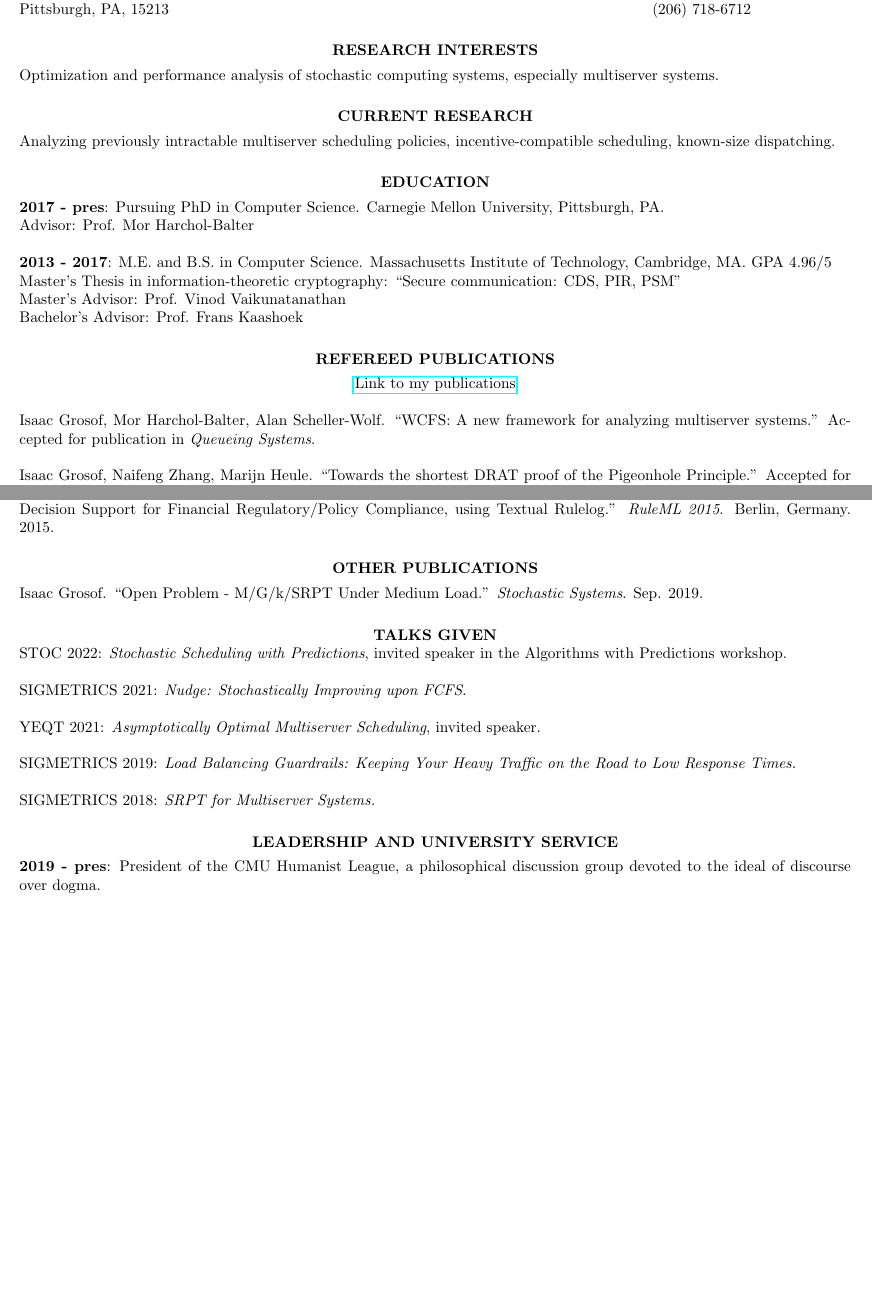
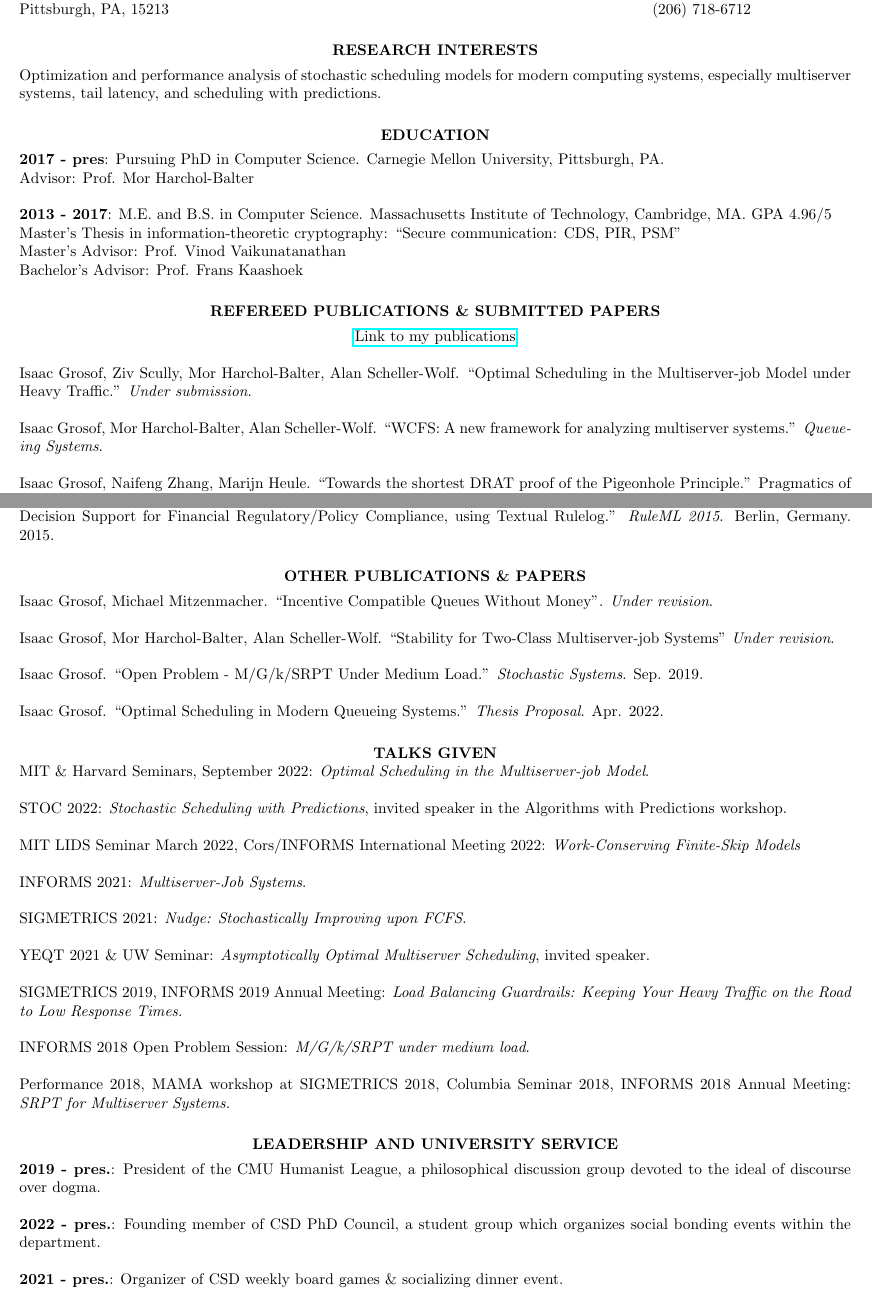
Before and after one commit to isaacg1/isaacg1.github.io, a LaTeX CV (assets/cv.tex): two parts of pages 1 and 2 of 3, joined at a grey line, cut so that both start at the same text, the shorter picture padded with empty space. Compiled offline with pdfLaTeX.

Commit message:
Updated CV

```diff
--- a/assets/cv.tex
+++ b/assets/cv.tex
@@ -32,14 +32,8 @@ igrosof@cmu.edu \\
 
 \section{\centerline{RESEARCH INTERESTS}}
     \vspace{4pt}
-Optimization and performance analysis of stochastic computing systems,
-especially multiserver systems.
-
-\section{\centerline{CURRENT RESEARCH}}
-    \vspace{4pt}
-Analyzing previously intractable multiserver scheduling policies,
-incentive-compatible scheduling,
-known-size dispatching.
+Optimization and performance analysis of stochastic scheduling models for modern computing systems,
+especially multiserver systems, tail latency, and scheduling with predictions.
 
 \section{\centerline{EDUCATION}}
     \vspace{4pt}
@@ -51,17 +45,21 @@ Master's Thesis in information-theoretic cryptography: ``Secure communication: C
 Master's Advisor: Prof. Vinod Vaikunatanathan \\
 Bachelor's Advisor: Prof. Frans Kaashoek
 
-\section{\centerline{REFEREED PUBLICATIONS}}
+\section{\centerline{REFEREED PUBLICATIONS \& SUBMITTED PAPERS}}
 \vspace{16pt}
     \centerline{\href{https://isaacg1.github.io/publications/}{Link to my publications}}
 
+    Isaac Grosof, Ziv Scully, Mor Harchol-Balter, Alan Scheller-Wolf.
+    ``Optimal Scheduling in the Multiserver-job Model under Heavy Traffic.''
+    \textit{Under submission}.
+
     Isaac Grosof, Mor Harchol-Balter, Alan Scheller-Wolf.
     ``WCFS: A new framework for analyzing multiserver systems.''
-    Accepted for publication in \textit{Queueing Systems}.
+    \textit{Queueing Systems}.
 
     Isaac Grosof, Naifeng Zhang, Marijn Heule.
     ``Towards the shortest DRAT proof of the Pigeonhole Principle.''
-    Accepted for publication in Pragmatics of SAT 2022.
+    Pragmatics of SAT 2022.
 
     Ziv Scully, Isaac Grosof, Michael Mitzenmacher.
     ``Uniform Bounds for Scheduling with Job Size Estimates.''
@@ -122,30 +117,53 @@ Bachelor's Advisor: Prof. Frans Kaashoek
     Benjamin Grosof, Janine Bloomfield, Paul Fodor, Michael Kifer, Isaac Grosof, Miguel Calejo, and Theresa Swift.
     ``Automated Decision Support for Financial Regulatory/Policy Compliance, using Textual Rulelog.'' \textit{RuleML 2015}. Berlin, Germany. 2015.
 
-\section{\centerline{OTHER PUBLICATIONS}}
+\section{\centerline{OTHER PUBLICATIONS \& PAPERS}}
     \vspace{4pt}
+
+    Isaac Grosof, Michael Mitzenmacher. ``Incentive Compatible Queues Without Money''.
+    \textit{Under revision}.
+
+    Isaac Grosof, Mor Harchol-Balter, Alan Scheller-Wolf.
+    ``Stability for Two-Class Multiserver-job Systems''
+    \textit{Under revision}.
 
     Isaac Grosof. ``Open Problem - M/G/k/SRPT Under Medium Load.''
     \textit{Stochastic Systems}. Sep. 2019.
 
+    Isaac Grosof. ``Optimal Scheduling in Modern Queueing Systems.''
+    \textit{Thesis Proposal}. Apr. 2022.
 \section{\centerline{TALKS GIVEN}}
+
+    MIT \& Harvard Seminars, September 2022:
+    \textit{Optimal Scheduling in the Multiserver-job Model}.
 
     STOC 2022: \textit{Stochastic Scheduling with Predictions}, invited speaker in the Algorithms with Predictions workshop.
 
+    MIT LIDS Seminar March 2022, Cors/INFORMS International Meeting 2022: \textit{Work-Conserving Finite-Skip Models}
+
+    INFORMS 2021: \textit{Multiserver-Job Systems}.
+
     SIGMETRICS 2021: \textit{Nudge: Stochastically Improving upon FCFS}.
 
-    YEQT 2021: \textit{Asymptotically Optimal Multiserver Scheduling}, invited speaker.
+    YEQT 2021 \& UW Seminar: \textit{Asymptotically Optimal Multiserver Scheduling}, invited speaker.
 
-    SIGMETRICS 2019: \textit{Load Balancing Guardrails: Keeping Your Heavy Traffic on the Road to Low Response Times.}
+    SIGMETRICS 2019, INFORMS 2019 Annual Meeting:
+    \textit{Load Balancing Guardrails: Keeping Your Heavy Traffic on the Road to Low Response Times.}
 
-    SIGMETRICS 2018: \textit{SRPT for Multiserver Systems.}
+    INFORMS 2018 Open Problem Session: \textit{M/G/k/SRPT under medium load}.
+
+    Performance 2018, MAMA workshop at SIGMETRICS 2018, Columbia Seminar 2018, INFORMS 2018 Annual Meeting: \textit{SRPT for Multiserver Systems.}
 
 \section{\centerline{LEADERSHIP AND UNIVERSITY SERVICE}}
 \vspace{4pt}
 
-    \textbf{2019 - pres}: President of the CMU Humanist League,
+    \textbf{2019 - pres.}: President of the CMU Humanist League,
     a philosophical discussion group devoted to the ideal of discourse over dogma.
 
+    \textbf{2022 - pres.}: Founding member of CSD PhD Council,
+    a student group which organizes social bonding events within the department.
+
+    \textbf{2021 - pres.}: Organizer of CSD weekly board games \& socializing dinner event.
 
     \textbf{2021}: Organizer of Computer Science Department (CSD) Introductory Course,
     which introduces new PhD students to the department.
```
Also changed, not shown: talks.md (+10 -0 lines), assets/cv.pdf, assets/cv.tex (31 more changed lines), 1 other file.
